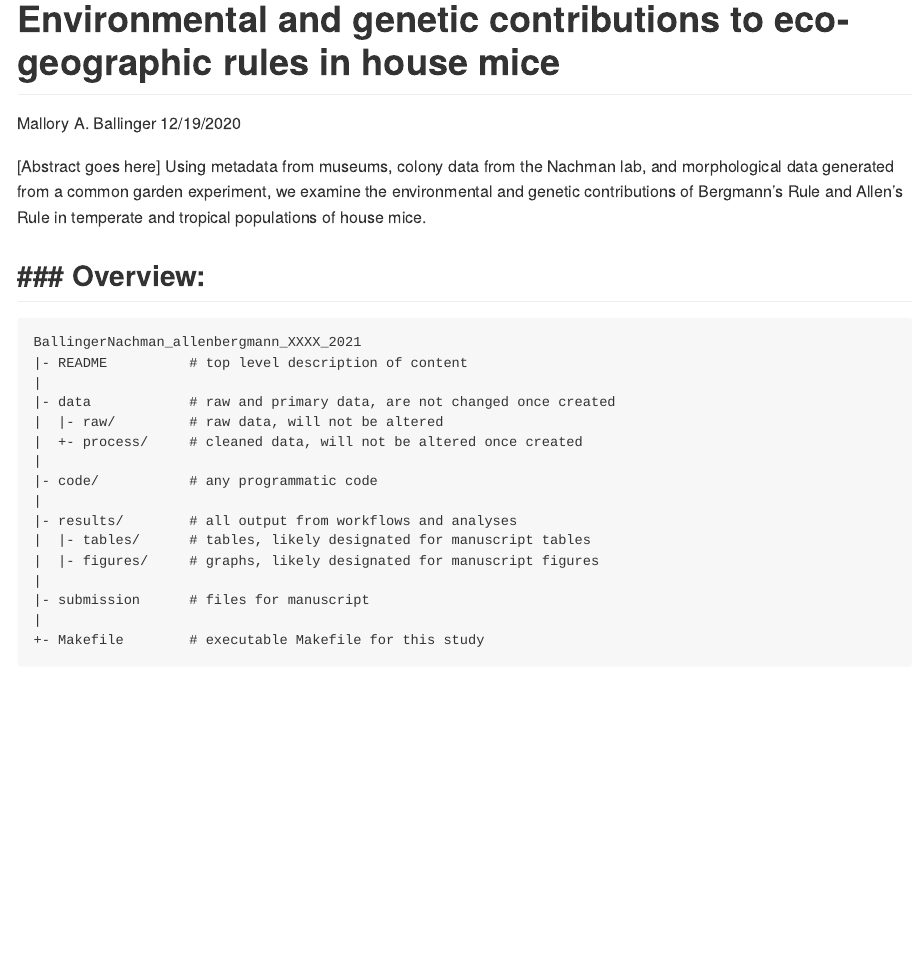
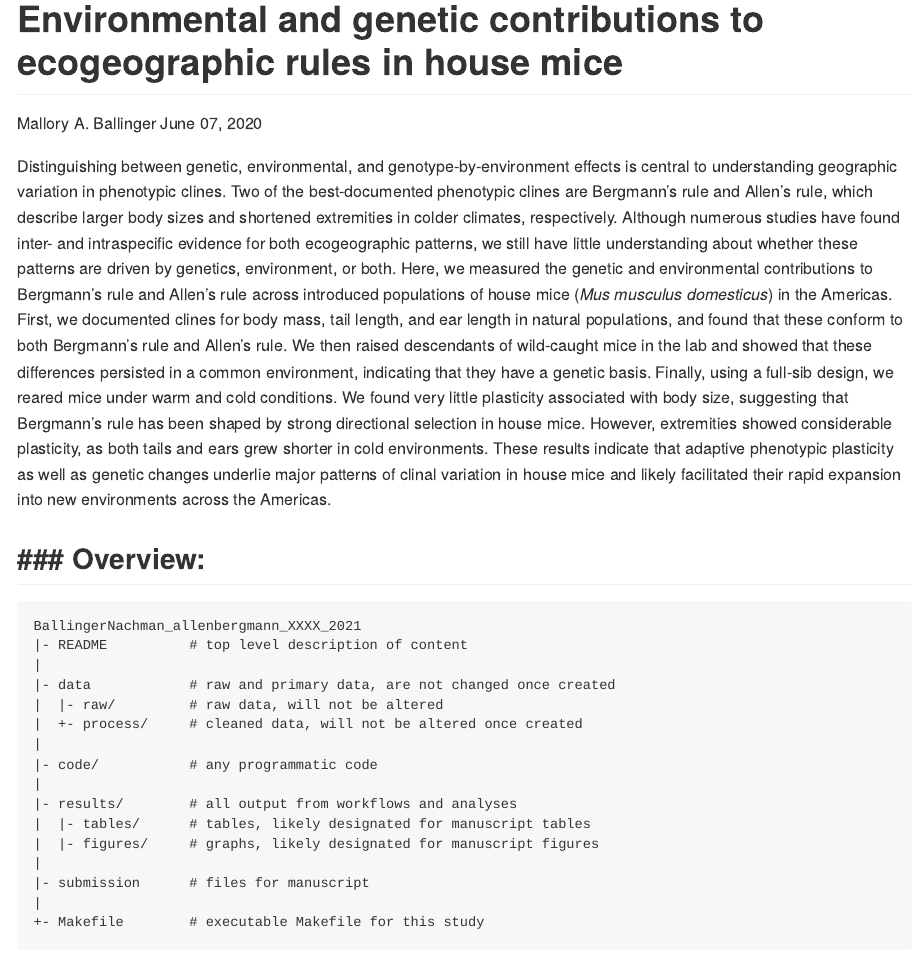
Before and after one commit to malballinger/Ballinger_allenbergmann_AmNat_2021, an R Markdown document (README.Rmd): the page in a window 1100 px wide, from its top. Rendered offline with R 4.5, knitr and Pandoc, with nearby package versions.

Commit message:
Updated READMEs

```diff
--- a/README.Rmd
+++ b/README.Rmd
@@ -1,13 +1,12 @@
 ---
-title: "Environmental and genetic contributions to eco-geographic rules in house mice"
+title: "Environmental and genetic contributions to ecogeographic rules in house mice"
 author: "Mallory A. Ballinger"
-date: "12/19/2020"
+date: "June 07, 2020"
 output:
   github_document:
     html_preview: false
 ---
-[Abstract goes here]
-Using metadata from museums, colony data from the Nachman lab, and morphological data generated from a common garden experiment, we examine the environmental and genetic contributions of Bergmann's Rule and Allen's Rule in temperate and tropical populations of house mice.
+Distinguishing between genetic, environmental, and genotype-by-environment effects is central to understanding geographic variation in phenotypic clines. Two of the best-documented phenotypic clines are Bergmann’s rule and Allen’s rule, which describe larger body sizes and shortened extremities in colder climates, respectively. Although numerous studies have found inter- and intraspecific evidence for both ecogeographic patterns, we still have little understanding about whether these patterns are driven by genetics, environment, or both. Here, we measured the genetic and environmental contributions to Bergmann’s rule and Allen’s rule across introduced populations of house mice (*Mus musculus domesticus*) in the Americas. First, we documented clines for body mass, tail length, and ear length in natural populations, and found that these conform to both Bergmann's rule and Allen's rule. We then raised descendants of wild-caught mice in the lab and showed that these differences persisted in a common environment, indicating that they have a genetic basis. Finally, using a full-sib design, we reared mice under warm and cold conditions. We found very little plasticity associated with body size, suggesting that Bergmann’s rule has been shaped by strong directional selection in house mice. However, extremities showed considerable plasticity, as both tails and ears grew shorter in cold environments. These results indicate that adaptive phenotypic plasticity as well as genetic changes underlie major patterns of clinal variation in house mice and likely facilitated their rapid expansion into new environments across the Americas.
 
 
 ### Overview:
```
Also changed, not shown: code/README.md (added).
